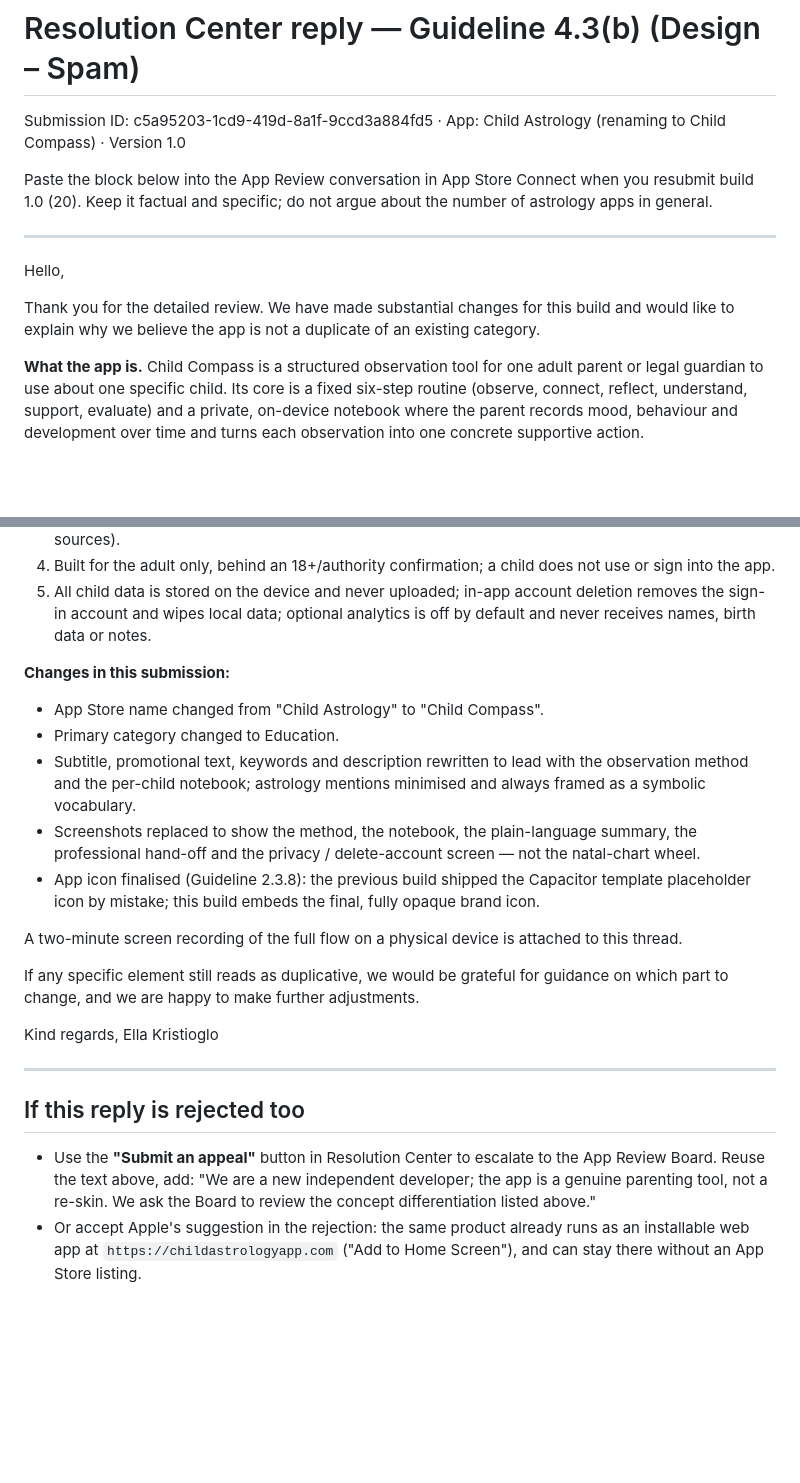
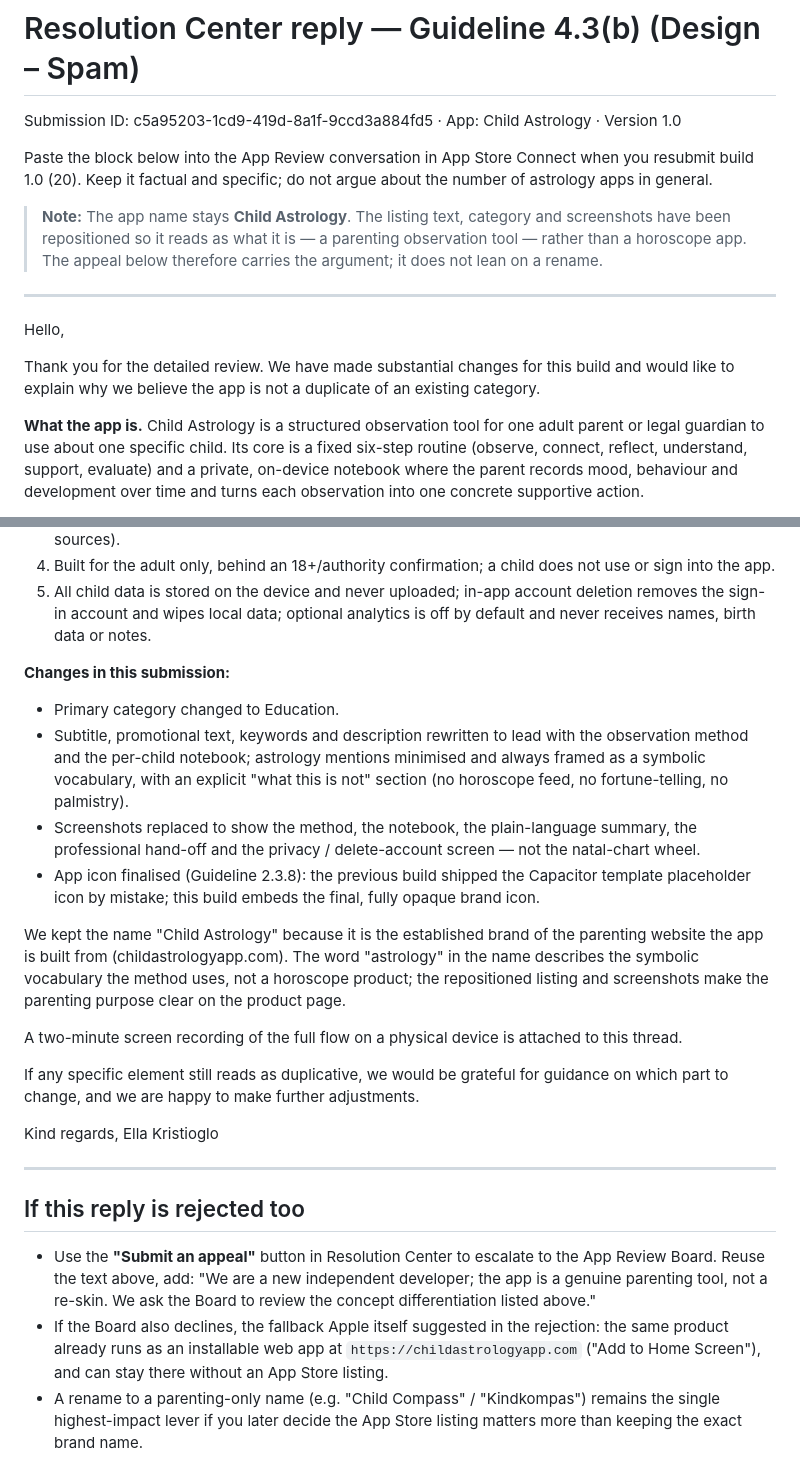
Before and after one commit to ellakristioglo-tech/child-astrology-app, a Markdown page: compliance/APP_REVIEW_APPEAL_43b.md, 2 parts joined by grey strips. Drawn GitHub-style; blank space fills up the shorter version.

```diff
--- a/compliance/APP_REVIEW_APPEAL_43b.md
+++ b/compliance/APP_REVIEW_APPEAL_43b.md
@@ -1,10 +1,16 @@
 # Resolution Center reply — Guideline 4.3(b) (Design – Spam)
 
-Submission ID: c5a95203-1cd9-419d-8a1f-9ccd3a884fd5 · App: Child Astrology (renaming to Child Compass) · Version 1.0
+Submission ID: c5a95203-1cd9-419d-8a1f-9ccd3a884fd5 · App: Child Astrology · Version 1.0
 
 Paste the block below into the App Review conversation in App Store Connect
 when you resubmit build 1.0 (20). Keep it factual and specific; do not
 argue about the number of astrology apps in general.
+
+> **Note:** The app name stays **Child Astrology**. The listing text,
+> category and screenshots have been repositioned so it reads as what it
+> is — a parenting observation tool — rather than a horoscope app. The
+> appeal below therefore carries the argument; it does not lean on a
+> rename.
 
 ---
 
@@ -14,7 +20,7 @@ Thank you for the detailed review. We have made substantial changes for
 this build and would like to explain why we believe the app is not a
 duplicate of an existing category.
 
-**What the app is.** Child Compass is a structured observation tool for
+**What the app is.** Child Astrology is a structured observation tool for
 one adult parent or legal guardian to use about one specific child. Its
 core is a fixed six-step routine (observe, connect, reflect, understand,
 support, evaluate) and a private, on-device notebook where the parent
@@ -48,17 +54,24 @@ with links to official sources instead of advice.
 
 **Changes in this submission:**
 
-- App Store name changed from "Child Astrology" to "Child Compass".
 - Primary category changed to Education.
 - Subtitle, promotional text, keywords and description rewritten to lead
   with the observation method and the per-child notebook; astrology
-  mentions minimised and always framed as a symbolic vocabulary.
+  mentions minimised and always framed as a symbolic vocabulary, with an
+  explicit "what this is not" section (no horoscope feed, no
+  fortune-telling, no palmistry).
 - Screenshots replaced to show the method, the notebook, the
   plain-language summary, the professional hand-off and the privacy /
   delete-account screen — not the natal-chart wheel.
 - App icon finalised (Guideline 2.3.8): the previous build shipped the
   Capacitor template placeholder icon by mistake; this build embeds the
   final, fully opaque brand icon.
+
+We kept the name "Child Astrology" because it is the established brand of
+the parenting website the app is built from (childastrologyapp.com). The
+word "astrology" in the name describes the symbolic vocabulary the method
+uses, not a horoscope product; the repositioned listing and screenshots
+make the parenting purpose clear on the product page.
 
 A two-minute screen recording of the full flow on a physical device is
 attached to this thread.
@@ -79,6 +92,10 @@ Ella Kristioglo
   independent developer; the app is a genuine parenting tool, not a
   re-skin. We ask the Board to review the concept differentiation listed
   above."
-- Or accept Apple's suggestion in the rejection: the same product already
-  runs as an installable web app at `https://childastrologyapp.com`
-  ("Add to Home Screen"), and can stay there without an App Store listing.
+- If the Board also declines, the fallback Apple itself suggested in the
+  rejection: the same product already runs as an installable web app at
+  `https://childastrologyapp.com` ("Add to Home Screen"), and can stay
+  there without an App Store listing.
+- A rename to a parenting-only name (e.g. "Child Compass" / "Kindkompas")
+  remains the single highest-impact lever if you later decide the App
+  Store listing matters more than keeping the exact brand name.
```
Also changed, not shown: compliance/APP_STORE_LISTING.md (+43 -34 lines).
